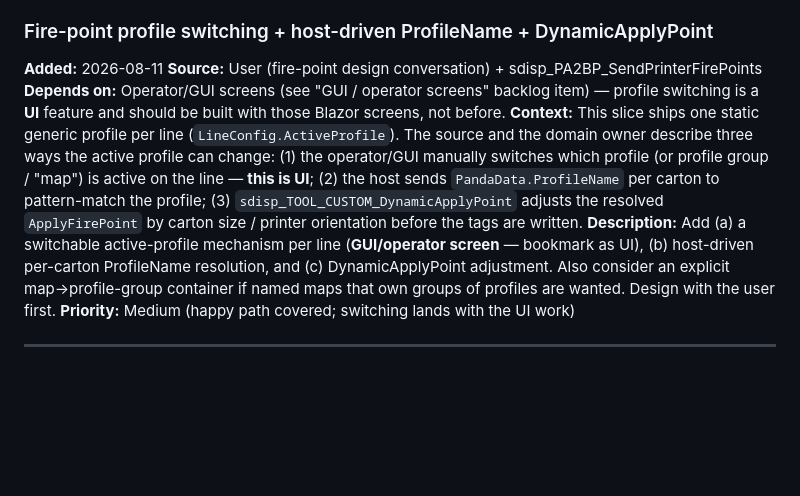
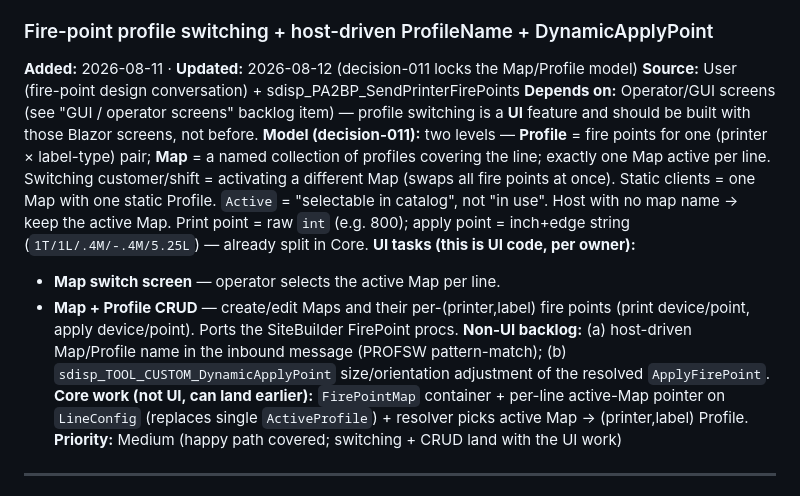
Before and after one commit to npawlakEL/agentic-work, a Markdown page: .project/backlog/README.md, the part around the change. Rendered like a GitHub page; blank space fills up the shorter version.

```diff
--- a/.project/backlog/README.md
+++ b/.project/backlog/README.md
@@ -154,20 +154,24 @@ and DynamicApplyPoint.
 **Priority:** Model done; remaining items tracked below.
 
 ### Fire-point profile switching + host-driven ProfileName + DynamicApplyPoint
-**Added:** 2026-08-11
+**Added:** 2026-08-11 · **Updated:** 2026-08-12 (decision-011 locks the Map/Profile model)
 **Source:** User (fire-point design conversation) + sdisp_PA2BP_SendPrinterFirePoints
 **Depends on:** Operator/GUI screens (see "GUI / operator screens" backlog item) — profile switching is a **UI**
 feature and should be built with those Blazor screens, not before.
-**Context:** This slice ships one static generic profile per line (`LineConfig.ActiveProfile`). The source and
-the domain owner describe three ways the active profile can change: (1) the operator/GUI manually switches
-which profile (or profile group / "map") is active on the line — **this is UI**; (2) the host sends
-`PandaData.ProfileName` per carton to pattern-match the profile; (3) `sdisp_TOOL_CUSTOM_DynamicApplyPoint`
-adjusts the resolved `ApplyFirePoint` by carton size / printer orientation before the tags are written.
-**Description:** Add (a) a switchable active-profile mechanism per line (**GUI/operator screen** — bookmark as
-UI), (b) host-driven per-carton ProfileName resolution, and (c) DynamicApplyPoint adjustment. Also consider an
-explicit map→profile-group container if named maps that own groups of profiles are wanted. Design with the
-user first.
-**Priority:** Medium (happy path covered; switching lands with the UI work)
+**Model (decision-011):** two levels — **Profile** = fire points for one (printer × label-type) pair;
+**Map** = a named collection of profiles covering the line; exactly one Map active per line. Switching
+customer/shift = activating a different Map (swaps all fire points at once). Static clients = one Map with one
+static Profile. `Active` = "selectable in catalog", not "in use". Host with no map name → keep the active Map.
+Print point = raw `int` (e.g. 800); apply point = inch+edge string (`1T/1L/.4M/-.4M/5.25L`) — already split in Core.
+**UI tasks (this is UI code, per owner):**
+  - **Map switch screen** — operator selects the active Map per line.
+  - **Map + Profile CRUD** — create/edit Maps and their per-(printer,label) fire points (print device/point,
+    apply device/point). Ports the SiteBuilder FirePoint procs.
+**Non-UI backlog:** (a) host-driven Map/Profile name in the inbound message (PROFSW pattern-match);
+(b) `sdisp_TOOL_CUSTOM_DynamicApplyPoint` size/orientation adjustment of the resolved `ApplyFirePoint`.
+**Core work (not UI, can land earlier):** `FirePointMap` container + per-line active-Map pointer on
+`LineConfig` (replaces single `ActiveProfile`) + resolver picks active Map → (printer,label) Profile.
+**Priority:** Medium (happy path covered; switching + CRUD land with the UI work)
 
 ---
 
```
Also changed, not shown: .project/architecture-log/decision-011-firepoint-map-model.md (added, +62 -0 lines), .project/spec/open-questions.md (+4 -4 lines).
